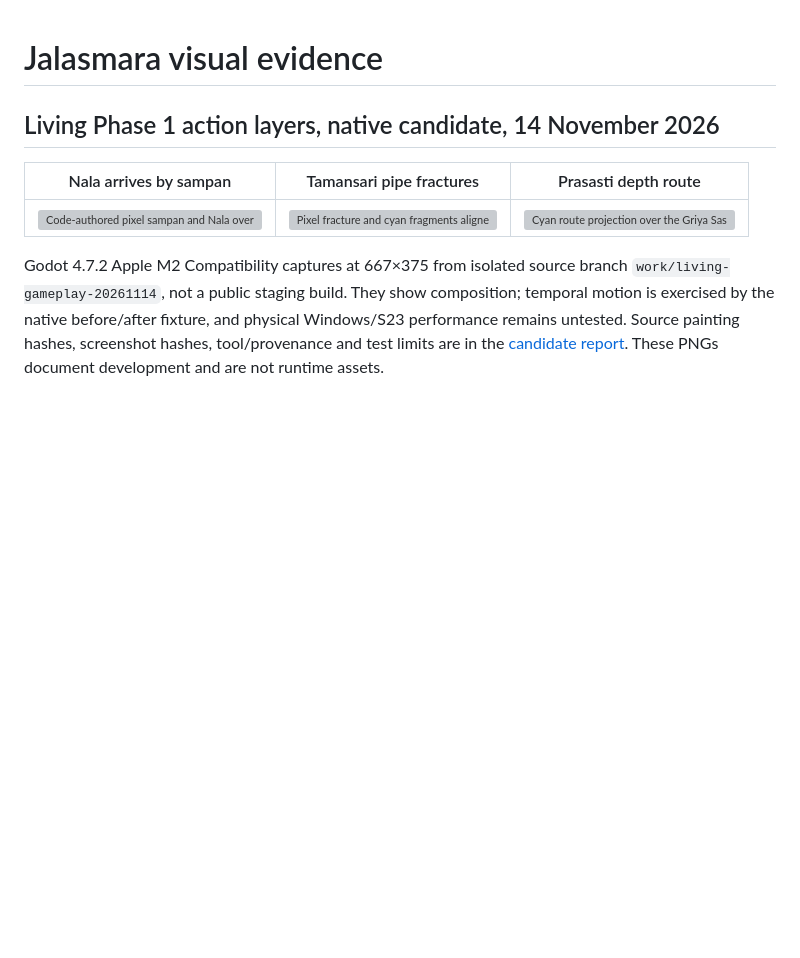
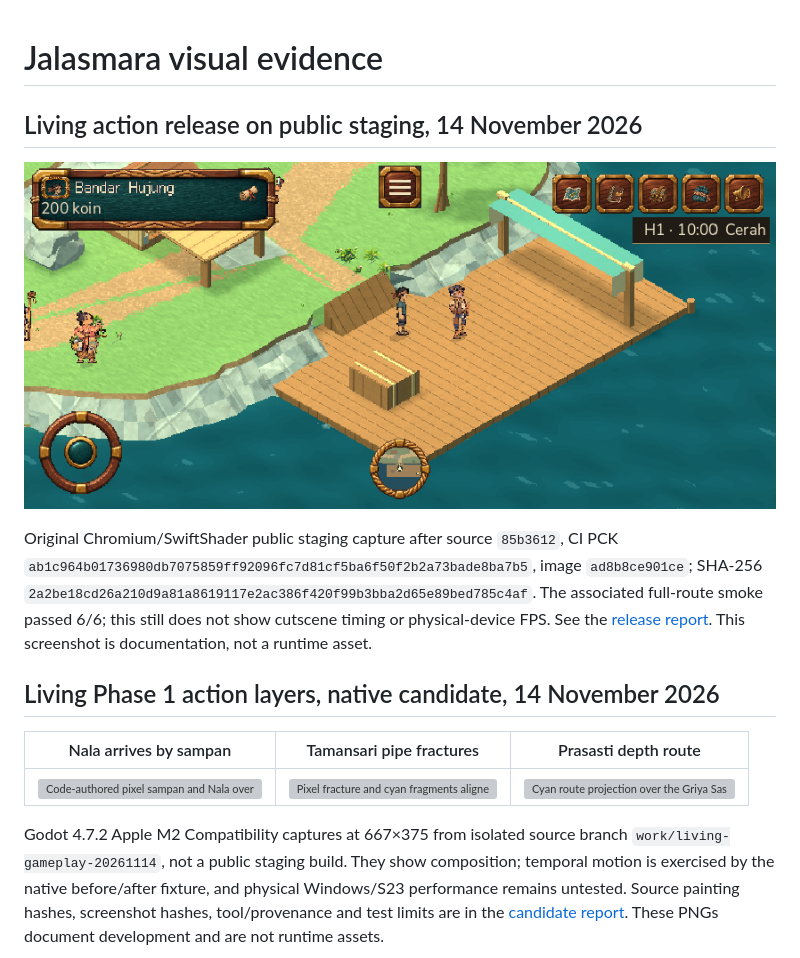
Before and after one commit to ardianryan/Jalasmara-The-Game, a Markdown page: docs/visual/README.md, the part around the change. Drawn GitHub-style; pictures changed too: docs/visual/living-action-staging-ready-20261114.png (added); blank space fills up the shorter version; grey boxes are pictures that could not be loaded.

Commit message:
Document living cutscene staging release and transfer risk

```diff
--- a/docs/visual/README.md
+++ b/docs/visual/README.md
@@ -1,4 +1,10 @@
 # Jalasmara visual evidence
+
+## Living action release on public staging, 14 November 2026
+
+![Public 844×390 ready game with Nala visible on Bandar Hujung's pier.](living-action-staging-ready-20261114.png)
+
+Original Chromium/SwiftShader public staging capture after source `85b3612`, CI PCK `ab1c964b01736980db7075859ff92096fc7d81cf5ba6f50f2b2a73bade8ba7b5`, image `ad8b8ce901ce`; SHA-256 `2a2be18cd26a210d9a81a8619117e2ac386f420f99b3bba2d65e89bed785c4af`. The associated full-route smoke passed 6/6; this still does not show cutscene timing or physical-device FPS. See the [release report](../reviews/living-cinematic-actions-2026-11-14.md). This screenshot is documentation, not a runtime asset.
 
 ## Living Phase 1 action layers, native candidate, 14 November 2026
 
```
Also changed, not shown: docs/agent-handoff.md (+2 -2 lines), docs/reviews/living-cinematic-actions-2026-11-14.md (+14 -2 lines).
